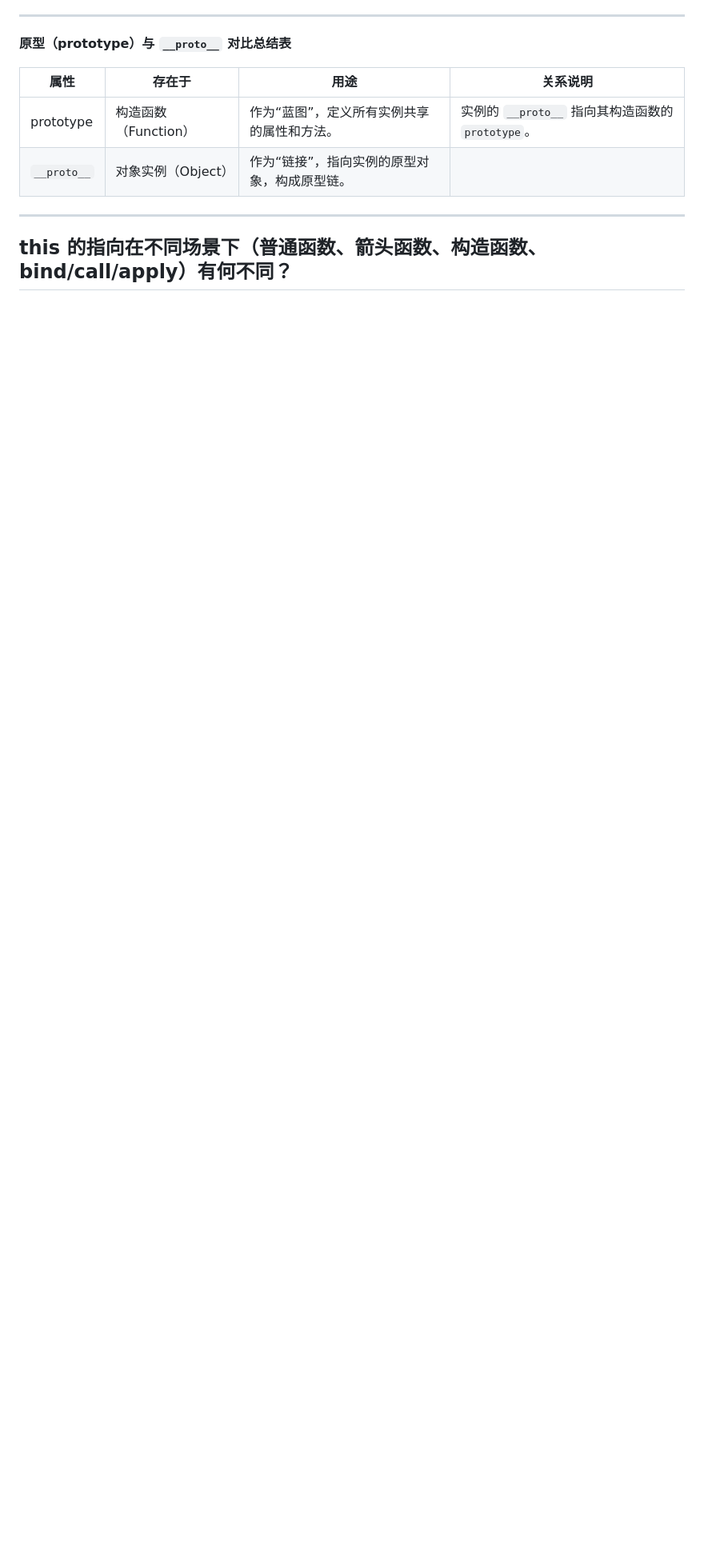
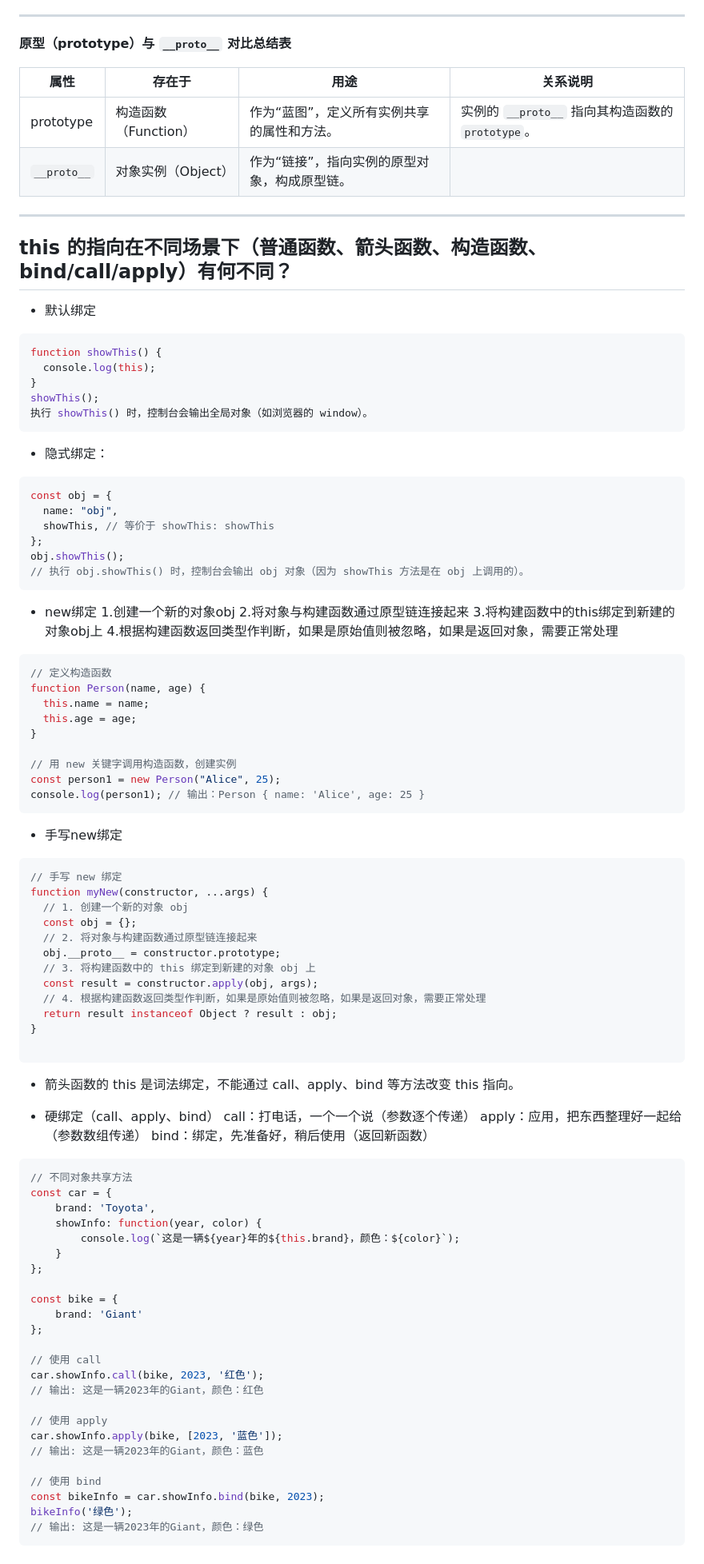
Before and after one commit to ls-5s/interview, a Markdown page: js.md, the part around the change. Shown at 80% size. GitHub-like rendering; blank space fills up the shorter version.

Commit message:
feat:this的详细使用，加手写new

````diff
--- a/js.md
+++ b/js.md
@@ -521,3 +521,83 @@ console.log(Person.prototype.constructor === Person); // true
 
 ---
 ## this 的指向在不同场景下（普通函数、箭头函数、构造函数、bind/call/apply）有何不同？
+- 默认绑定
+```js
+function showThis() {
+  console.log(this);
+}
+showThis();
+执行 showThis() 时，控制台会输出全局对象（如浏览器的 window）。
+```
+- 隐式绑定：
+```js
+const obj = {
+  name: "obj",
+  showThis, // 等价于 showThis: showThis
+};
+obj.showThis();
+// 执行 obj.showThis() 时，控制台会输出 obj 对象（因为 showThis 方法是在 obj 上调用的）。
+```
+- new绑定
+1.创建一个新的对象obj
+2.将对象与构建函数通过原型链连接起来
+3.将构建函数中的this绑定到新建的对象obj上
+4.根据构建函数返回类型作判断，如果是原始值则被忽略，如果是返回对象，需要正常处理
+```js
+// 定义构造函数
+function Person(name, age) {
+  this.name = name;
+  this.age = age;
+}
+
+// 用 new 关键字调用构造函数，创建实例
+const person1 = new Person("Alice", 25);
+console.log(person1); // 输出：Person { name: 'Alice', age: 25 }
+```
+- 手写new绑定
+```js
+// 手写 new 绑定
+function myNew(constructor, ...args) {
+  // 1. 创建一个新的对象 obj
+  const obj = {};
+  // 2. 将对象与构建函数通过原型链连接起来
+  obj.__proto__ = constructor.prototype;
+  // 3. 将构建函数中的 this 绑定到新建的对象 obj 上
+  const result = constructor.apply(obj, args);
+  // 4. 根据构建函数返回类型作判断，如果是原始值则被忽略，如果是返回对象，需要正常处理
+  return result instanceof Object ? result : obj;
+}
+
+```
+- 箭头函数的 this 是词法绑定，不能通过 call、apply、bind 等方法改变 this 指向。
+
+- 硬绑定（call、apply、bind）
+call：打电话，一个一个说（参数逐个传递）
+apply：应用，把东西整理好一起给（参数数组传递）
+bind：绑定，先准备好，稍后使用（返回新函数）
+```js
+// 不同对象共享方法
+const car = {
+    brand: 'Toyota',
+    showInfo: function(year, color) {
+        console.log(`这是一辆${year}年的${this.brand}，颜色：${color}`);
+    }
+};
+
+const bike = {
+    brand: 'Giant'
+};
+
+// 使用 call
+car.showInfo.call(bike, 2023, '红色');
+// 输出: 这是一辆2023年的Giant，颜色：红色
+
+// 使用 apply
+car.showInfo.apply(bike, [2023, '蓝色']);
+// 输出: 这是一辆2023年的Giant，颜色：蓝色
+
+// 使用 bind
+const bikeInfo = car.showInfo.bind(bike, 2023);
+bikeInfo('绿色');
+// 输出: 这是一辆2023年的Giant，颜色：绿色
+```
````
